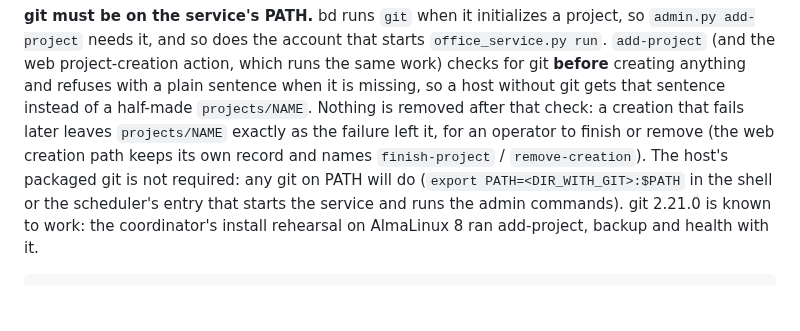
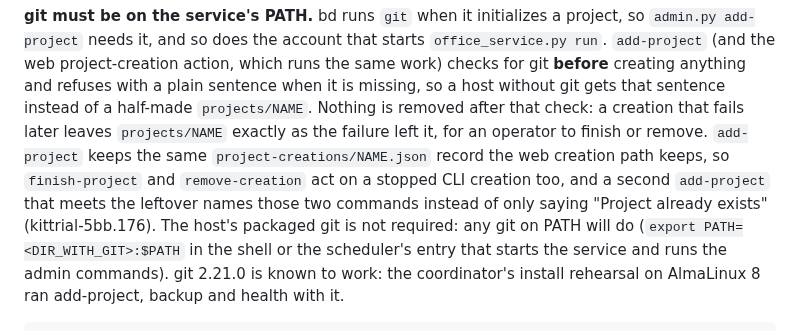
Before and after one commit to jamesjennens/orchestra, a Markdown page: docs/OFFICE_SERVICE.md, the part around the change. Drawn GitHub-style; blank space fills up the shorter version.

Commit message:
Docs: add-project keeps a creation record, so finish-project and remove-creation act on it (kittrial-5bb.176 item 1)

```diff
--- a/docs/OFFICE_SERVICE.md
+++ b/docs/OFFICE_SERVICE.md
@@ -226,8 +226,11 @@ action, which runs the same work) checks for git **before** creating anything
 and refuses with a plain sentence when it is missing, so a host without git
 gets that sentence instead of a half-made `projects/NAME`. Nothing is removed
 after that check: a creation that fails later leaves `projects/NAME` exactly
-as the failure left it, for an operator to finish or remove (the web creation
-path keeps its own record and names `finish-project` / `remove-creation`).
+as the failure left it, for an operator to finish or remove. `add-project` keeps the
+same `project-creations/NAME.json` record the web creation path keeps, so
+`finish-project` and `remove-creation` act on a stopped CLI creation too, and a second
+`add-project` that meets the leftover names those two commands instead of only saying
+"Project already exists" (kittrial-5bb.176).
 The host's packaged git is not required: any git on PATH will do
 (`export PATH=<DIR_WITH_GIT>:$PATH` in the shell or the scheduler's entry
 that starts the service and runs the admin commands). git 2.21.0 is known to
```
Also changed, not shown: docs/HTTP_DEPLOYMENT.md (+3 -1 lines), docs/OPERATIONS.md (+3 -3 lines).
